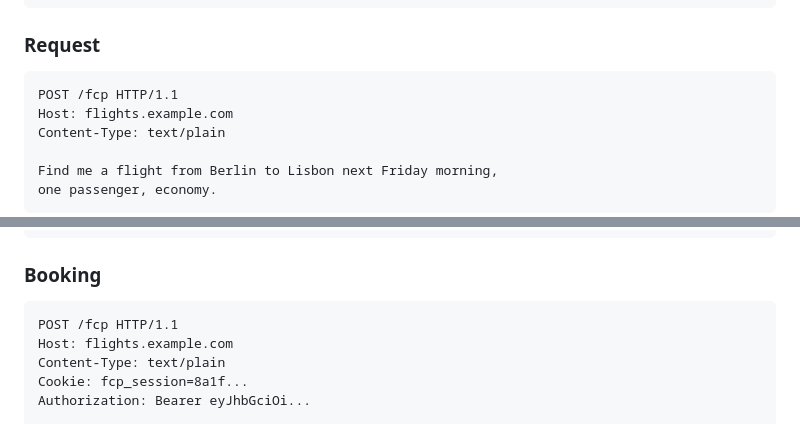
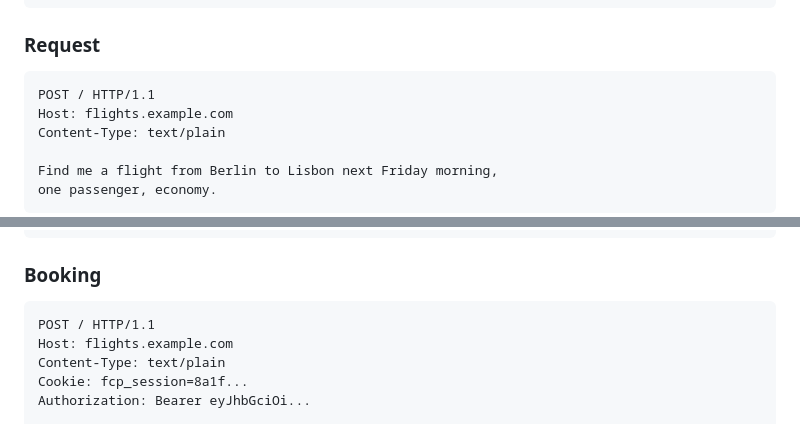
Before and after one commit to everruns/fcp, a Markdown page: SPEC.md, 2 parts joined by grey strips. GitHub-like rendering.

````diff
--- a/SPEC.md
+++ b/SPEC.md
@@ -105,7 +105,7 @@ I maintain session state via the `fcp_session` cookie.
 ### Request
 
 ```http
-POST /fcp HTTP/1.1
+POST / HTTP/1.1
 Host: flights.example.com
 Content-Type: text/plain
 
@@ -130,7 +130,7 @@ Reply with a number to book. Booking needs an
 ### Booking
 
 ```http
-POST /fcp HTTP/1.1
+POST / HTTP/1.1
 Host: flights.example.com
 Content-Type: text/plain
 Cookie: fcp_session=8a1f...
````
Also changed, not shown: other parts of SPEC.md (+5 -5 lines).
